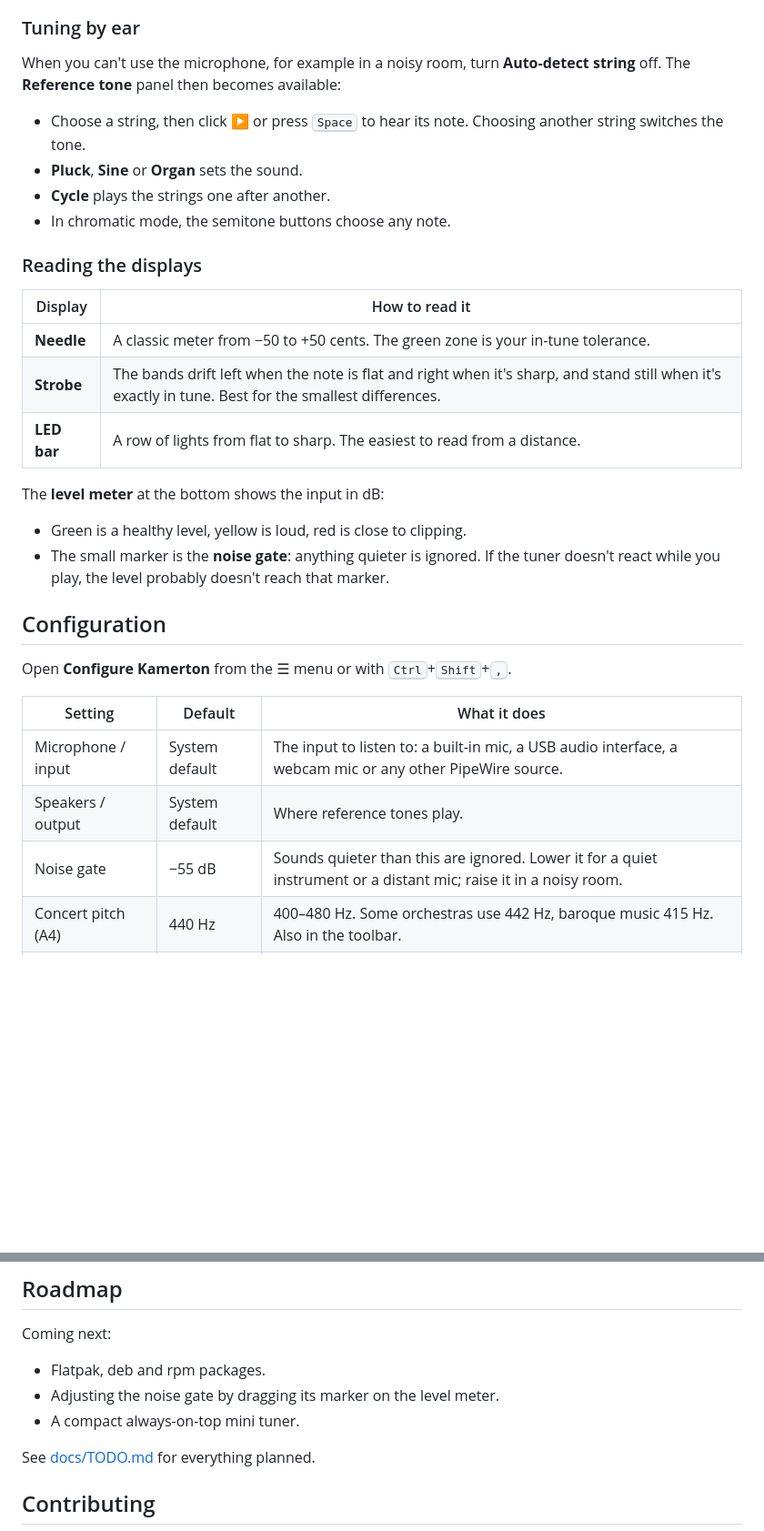
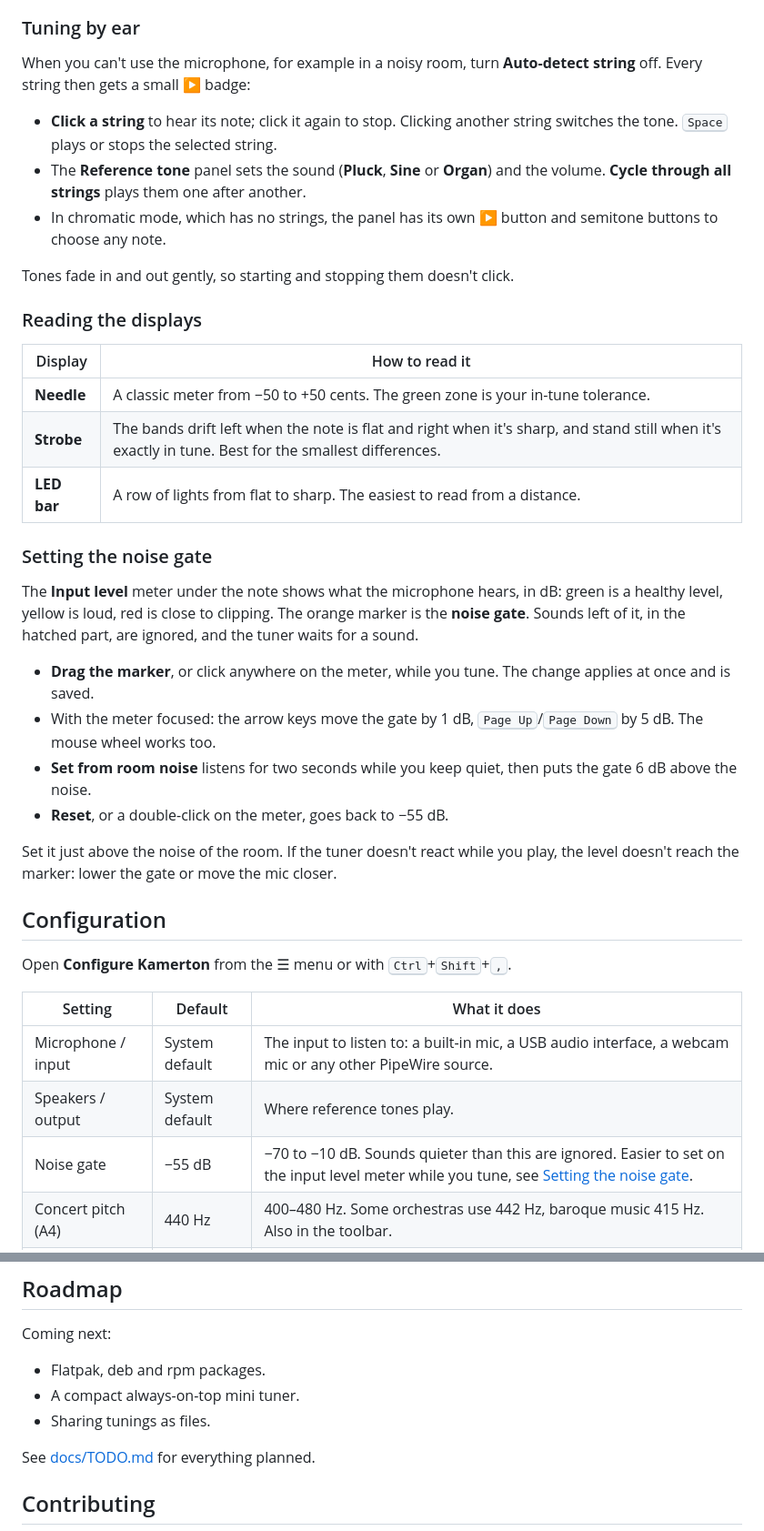
Before and after one commit to bewzaalex/kamerton, a Markdown page: README.md, 2 parts joined by grey strips. Shown at 91% size. Rendered like a GitHub page; blank space fills up the shorter version.

```diff
--- a/README.md
+++ b/README.md
@@ -83,12 +83,13 @@ With **Auto-detect string** on, Kamerton follows whatever string you play. Turn
 
 ### Tuning by ear
 
-When you can't use the microphone, for example in a noisy room, turn **Auto-detect string** off. The **Reference tone** panel then becomes available:
+When you can't use the microphone, for example in a noisy room, turn **Auto-detect string** off. Every string then gets a small ▶ badge:
 
-- Choose a string, then click **▶** or press <kbd>Space</kbd> to hear its note. Choosing another string switches the tone.
-- **Pluck**, **Sine** or **Organ** sets the sound.
-- **Cycle** plays the strings one after another.
-- In chromatic mode, the semitone buttons choose any note.
+- **Click a string** to hear its note; click it again to stop. Clicking another string switches the tone. <kbd>Space</kbd> plays or stops the selected string.
+- The **Reference tone** panel sets the sound (**Pluck**, **Sine** or **Organ**) and the volume. **Cycle through all strings** plays them one after another.
+- In chromatic mode, which has no strings, the panel has its own ▶ button and semitone buttons to choose any note.
+
+Tones fade in and out gently, so starting and stopping them doesn't click.
 
 ### Reading the displays
 
@@ -98,9 +99,16 @@ When you can't use the microphone, for example in a noisy room, turn **Auto-dete
 | **Strobe** | The bands drift left when the note is flat and right when it's sharp, and stand still when it's exactly in tune. Best for the smallest differences. |
 | **LED bar** | A row of lights from flat to sharp. The easiest to read from a distance. |
 
-The **level meter** at the bottom shows the input in dB:
-- Green is a healthy level, yellow is loud, red is close to clipping.
-- The small marker is the **noise gate**: anything quieter is ignored. If the tuner doesn't react while you play, the level probably doesn't reach that marker.
+### Setting the noise gate
+
+The **Input level** meter under the note shows what the microphone hears, in dB: green is a healthy level, yellow is loud, red is close to clipping. The orange marker is the **noise gate**. Sounds left of it, in the hatched part, are ignored, and the tuner waits for a sound.
+
+- **Drag the marker**, or click anywhere on the meter, while you tune. The change applies at once and is saved.
+- With the meter focused: the arrow keys move the gate by 1 dB, <kbd>Page Up</kbd>/<kbd>Page Down</kbd> by 5 dB. The mouse wheel works too.
+- **Set from room noise** listens for two seconds while you keep quiet, then puts the gate 6 dB above the noise.
+- **Reset**, or a double-click on the meter, goes back to −55 dB.
+
+Set it just above the noise of the room. If the tuner doesn't react while you play, the level doesn't reach the marker: lower the gate or move the mic closer.
 
 ## Configuration
 
@@ -110,7 +118,7 @@ Open **Configure Kamerton** from the ☰ menu or with <kbd>Ctrl</kbd>+<kbd>Shift
 | --- | --- | --- |
 | Microphone / input | System default | The input to listen to: a built-in mic, a USB audio interface, a webcam mic or any other PipeWire source. |
 | Speakers / output | System default | Where reference tones play. |
-| Noise gate | −55 dB | Sounds quieter than this are ignored. Lower it for a quiet instrument or a distant mic; raise it in a noisy room. |
+| Noise gate | −55 dB | −70 to −10 dB. Sounds quieter than this are ignored. Easier to set on the input level meter while you tune, see [Setting the noise gate](#setting-the-noise-gate). |
 | Concert pitch (A4) | 440 Hz | 400–480 Hz. Some orchestras use 442 Hz, baroque music 415 Hz. Also in the toolbar. |
 | In-tune tolerance | ±3 cents | How close a string must be to count as tuned: ±1–2 cents for recording, ±5 for a quick check. |
 | Display | Needle | The display to start with. You can also switch it under the tuner. |
@@ -213,8 +222,8 @@ docs/
 
 Coming next:
 - Flatpak, deb and rpm packages.
-- Adjusting the noise gate by dragging its marker on the level meter.
 - A compact always-on-top mini tuner.
+- Sharing tunings as files.
 
 See [docs/TODO.md](docs/TODO.md) for everything planned.
 
```
Also changed, not shown: other parts of README.md (+6 -5 lines), docs/TODO.md (+14 -5 lines), docs/screenshots/main-dark.png, docs/screenshots/violin-light.png, 13 other files.
